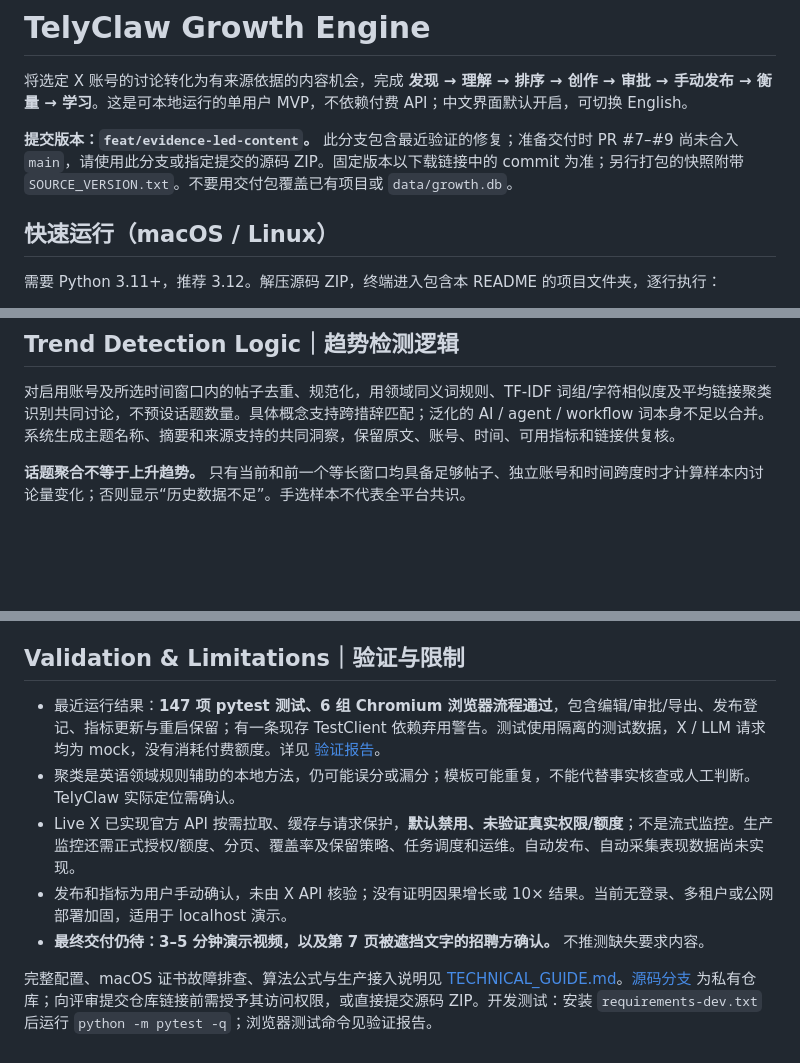
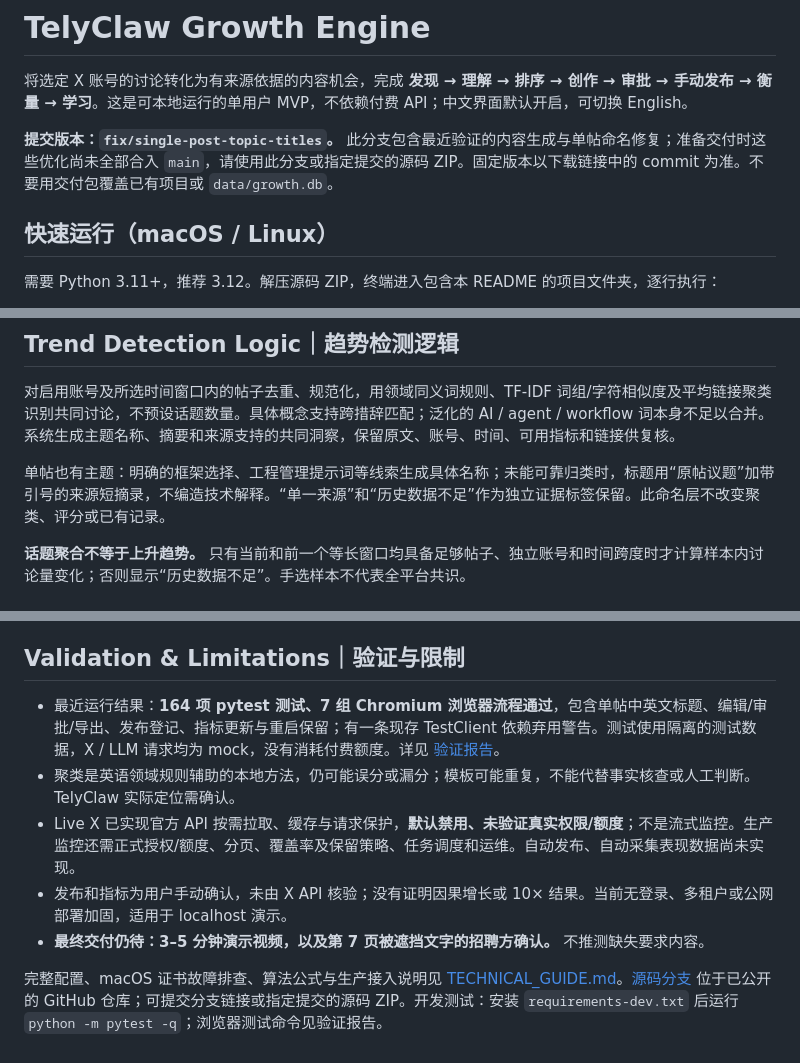
Before and after one commit to cloriszhu1234-create/telyclaw-growth-engine, a Markdown page: README.md, 3 parts joined by grey strips. Drawn GitHub-style; blank space fills up the shorter version.

Commit message:
Refresh submission documentation for singleton naming and public source

```diff
--- a/README.md
+++ b/README.md
@@ -2,7 +2,7 @@
 
 将选定 X 账号的讨论转化为有来源依据的内容机会，完成 **发现 → 理解 → 排序 → 创作 → 审批 → 手动发布 → 衡量 → 学习**。这是可本地运行的单用户 MVP，不依赖付费 API；中文界面默认开启，可切换 English。
 
-**提交版本：`feat/evidence-led-content`。** 此分支包含最近验证的修复；准备交付时 PR #7–#9 尚未合入 `main`，请使用此分支或指定提交的源码 ZIP。固定版本以下载链接中的 commit 为准；另行打包的快照附带 `SOURCE_VERSION.txt`。不要用交付包覆盖已有项目或 `data/growth.db`。
+**提交版本：`fix/single-post-topic-titles`。** 此分支包含最近验证的内容生成与单帖命名修复；准备交付时这些优化尚未全部合入 `main`，请使用此分支或指定提交的源码 ZIP。固定版本以下载链接中的 commit 为准。不要用交付包覆盖已有项目或 `data/growth.db`。
 
 ## 快速运行（macOS / Linux）
 
@@ -36,6 +36,8 @@ python -m uvicorn app.main:app --host 127.0.0.1 --port 8000
 
 对启用账号及所选时间窗口内的帖子去重、规范化，用领域同义词规则、TF-IDF 词组/字符相似度及平均链接聚类识别共同讨论，不预设话题数量。具体概念支持跨措辞匹配；泛化的 AI / agent / workflow 词本身不足以合并。系统生成主题名称、摘要和来源支持的共同洞察，保留原文、账号、时间、可用指标和链接供复核。
 
+单帖也有主题：明确的框架选择、工程管理提示词等线索生成具体名称；未能可靠归类时，标题用“原帖议题”加带引号的来源短摘录，不编造技术解释。“单一来源”和“历史数据不足”作为独立证据标签保留。此命名层不改变聚类、评分或已有记录。
+
 **话题聚合不等于上升趋势。** 只有当前和前一个等长窗口均具备足够帖子、独立账号和时间跨度时才计算样本内讨论量变化；否则显示“历史数据不足”。手选样本不代表全平台共识。
 
 ## Opportunity Ranking Logic｜机会排序逻辑
@@ -62,10 +64,10 @@ python -m uvicorn app.main:app --host 127.0.0.1 --port 8000
 
 ## Validation & Limitations｜验证与限制
 
-- 最近运行结果：**147 项 pytest 测试、6 组 Chromium 浏览器流程通过**，包含编辑/审批/导出、发布登记、指标更新与重启保留；有一条现存 TestClient 依赖弃用警告。测试使用隔离的测试数据，X / LLM 请求均为 mock，没有消耗付费额度。详见 [验证报告](docs/VALIDATION.md)。
+- 最近运行结果：**164 项 pytest 测试、7 组 Chromium 浏览器流程通过**，包含单帖中英文标题、编辑/审批/导出、发布登记、指标更新与重启保留；有一条现存 TestClient 依赖弃用警告。测试使用隔离的测试数据，X / LLM 请求均为 mock，没有消耗付费额度。详见 [验证报告](docs/VALIDATION.md)。
 - 聚类是英语领域规则辅助的本地方法，仍可能误分或漏分；模板可能重复，不能代替事实核查或人工判断。TelyClaw 实际定位需确认。
 - Live X 已实现官方 API 按需拉取、缓存与请求保护，**默认禁用、未验证真实权限/额度**；不是流式监控。生产监控还需正式授权/额度、分页、覆盖率及保留策略、任务调度和运维。自动发布、自动采集表现数据尚未实现。
 - 发布和指标为用户手动确认，未由 X API 核验；没有证明因果增长或 10× 结果。当前无登录、多租户或公网部署加固，适用于 localhost 演示。
 - **最终交付仍待：3–5 分钟演示视频，以及第 7 页被遮挡文字的招聘方确认。** 不推测缺失要求内容。
 
-完整配置、macOS 证书故障排查、算法公式与生产接入说明见 [TECHNICAL_GUIDE.md](TECHNICAL_GUIDE.md)。[源码分支](https://github.com/cloriszhu1234-create/telyclaw-growth-engine/tree/feat/evidence-led-content) 为私有仓库；向评审提交仓库链接前需授予其访问权限，或直接提交源码 ZIP。开发测试：安装 `requirements-dev.txt` 后运行 `python -m pytest -q`；浏览器测试命令见验证报告。
+完整配置、macOS 证书故障排查、算法公式与生产接入说明见 [TECHNICAL_GUIDE.md](TECHNICAL_GUIDE.md)。[源码分支](https://github.com/cloriszhu1234-create/telyclaw-growth-engine/tree/fix/single-post-topic-titles) 位于已公开的 GitHub 仓库；可提交分支链接或指定提交的源码 ZIP。开发测试：安装 `requirements-dev.txt` 后运行 `python -m pytest -q`；浏览器测试命令见验证报告。
```
Also changed, not shown: TECHNICAL_GUIDE.md (+16 -1 lines), docs/VALIDATION.md (+12 -1 lines).
